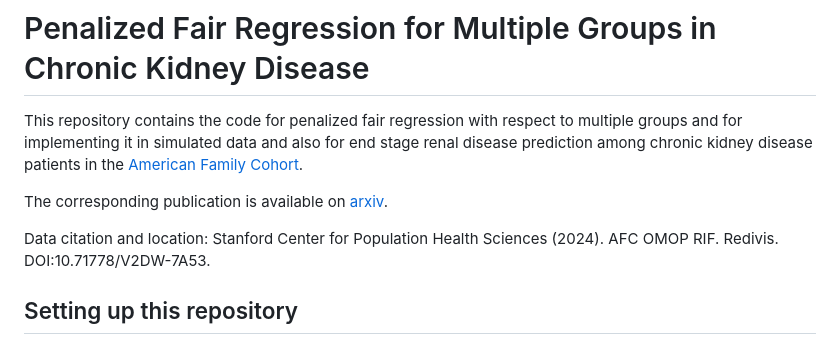
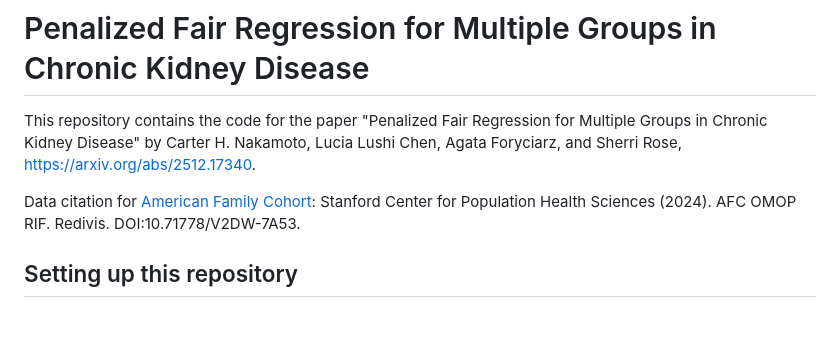
Before and after one commit to StanfordHPDS/penalized_multiple_groups, a Markdown page: README.md, the part around the change. GitHub-like rendering; blank space fills up the shorter version.

```diff
--- a/README.md
+++ b/README.md
@@ -1,10 +1,8 @@
 # Penalized Fair Regression for Multiple Groups in Chronic Kidney Disease
 
-This repository contains the code for penalized fair regression with respect to multiple groups and for implementing it in simulated data and also for end stage renal disease prediction among chronic kidney disease patients in the [American Family Cohort](https://www.jabfm.org/content/30/4/559).
+This repository contains the code for the paper "Penalized Fair Regression for Multiple Groups in Chronic Kidney Disease" by Carter H. Nakamoto, Lucia Lushi Chen, Agata Foryciarz, and Sherri Rose, [https://arxiv.org/abs/2512.17340](https://arxiv.org/abs/2512.17340).
 
-The corresponding publication is available on [arxiv](https://arxiv.org/abs/2512.17340).
-
-Data citation and location: Stanford Center for Population Health Sciences (2024). AFC OMOP RIF. Redivis. DOI:10.71778/V2DW-7A53.
+Data citation for [American Family Cohort](https://www.jabfm.org/content/30/4/559): Stanford Center for Population Health Sciences (2024). AFC OMOP RIF. Redivis. DOI:10.71778/V2DW-7A53.
 
 ## Setting up this repository
 
```
